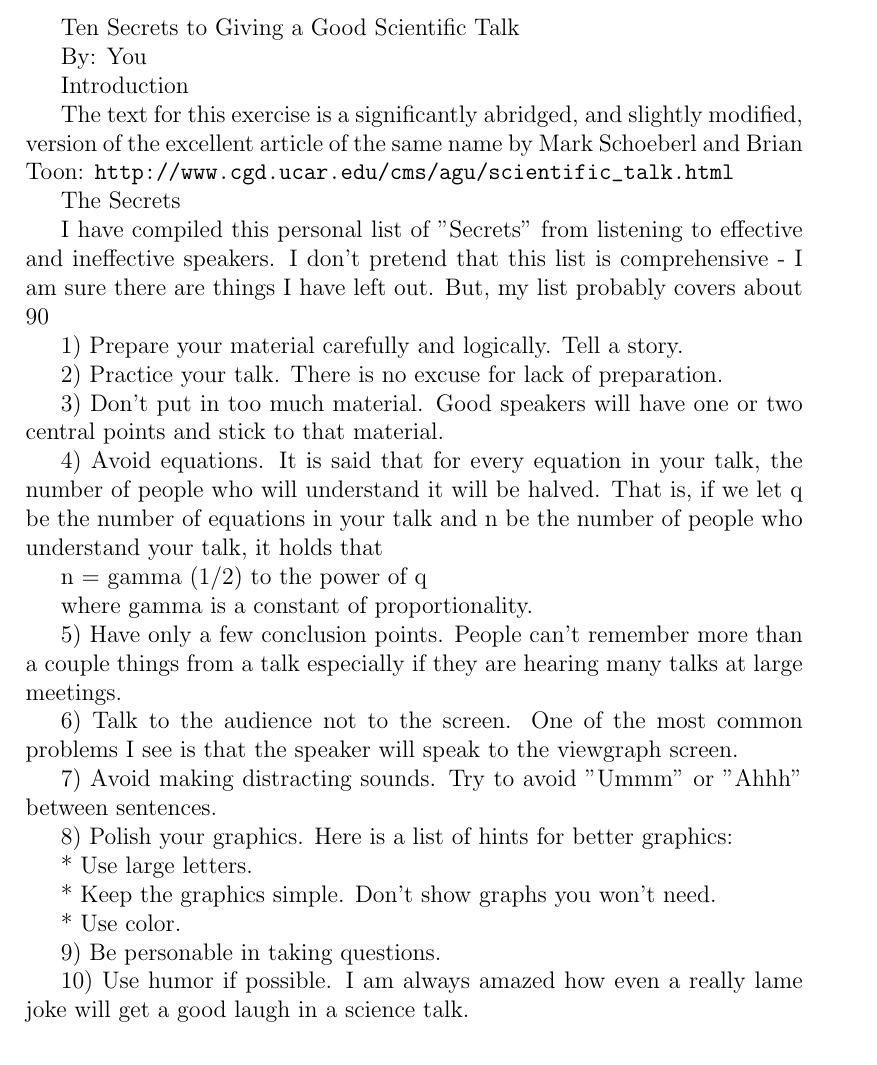
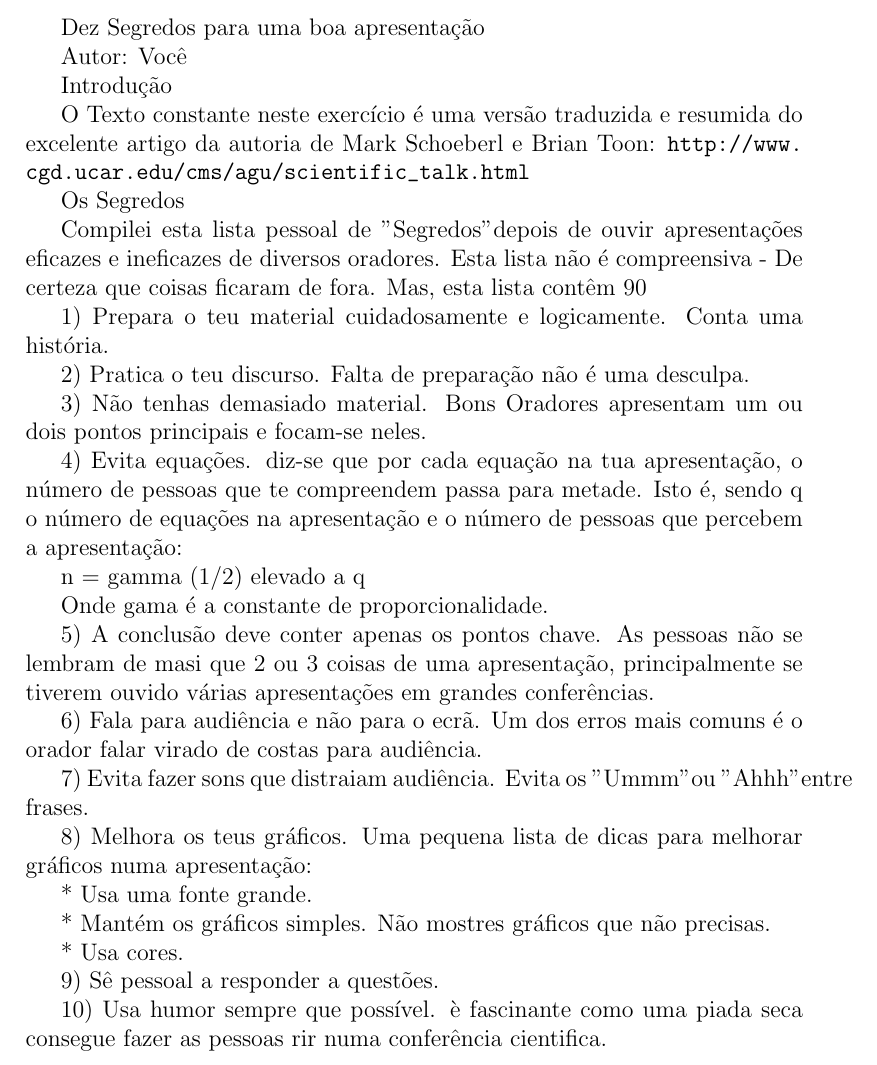
Before and after one commit to jdleesmiller/latex-course, a LaTeX problem sheet (pt-br/recap-exercise.tex): part of the page, cut at the place of the change. The pictures show the PDF file pt-br/recap-exercise.pdf that the author committed with the source; the source files are stored in an older character set and shown here as Unicode.

Commit message:
Tradução para Portugues

```diff
--- a/pt-br/recap-exercise.tex
+++ b/pt-br/recap-exercise.tex
@@ -3,47 +5,47 @@
 \usepackage{url}
 
 \begin{document}
-Ten Secrets to Giving a Good Scientific Talk
+Dez Segredos Para uma Boa Apresentação
 
-By: You
+Autor: Você
 
-Introduction
+Introdução
 
-The text for this exercise is a significantly abridged, and slightly modified, version of the excellent article of the same name by Mark Schoeberl and Brian Toon:
+O Texto constante neste exercício é uma versão traduzida e resumida do excelente artigo da autoria de Mark Schoeberl e Brian Toon:
 \url{http://www.cgd.ucar.edu/cms/agu/scientific_talk.html}
 
-The Secrets
+Os Segredos
 
-I have compiled this personal list of "Secrets" from listening to effective and ineffective speakers. I don't pretend that this list is comprehensive - I am sure there are things I have left out. But, my list probably covers about 90% of what you need to know and do.
+Compilei esta lista pessoal de "Segredos" depois de ouvir apresentações eficazes e ineficazes de diversos oradores. Esta lista não é compreensiva - De certeza que coisas ficaram de fora. Mas, esta lista contêm 90% do que tu deves saber e deves fazer.
 
-1) Prepare your material carefully and logically. Tell a story.
+1) Prepara o teu material cuidadosamente e logicamente. Conta uma história.
 
-2) Practice your talk. There is no excuse for lack of preparation.
+2) Pratica o teu discurso. Falta de preparação não é uma desculpa.
 
-3) Don't put in too much material. Good speakers will have one or two central points and stick to that material.
+3) Não tenhas demasiado material. Bons Oradores apresentam um ou dois pontos principais e focam-se neles.
 
-4) Avoid equations. It is said that for every equation in your talk, the number of people who will understand it will be halved. That is, if we let q be the number of equations in your talk and n be the number of people who understand your talk, it holds that
+4) Evita equações. diz-se que por cada equação na tua apresentação, o número de pessoas que te compreendem passa para metade. Isto é, sendo q o número de equações na apresentação e o número de pessoas que percebem a apresentação:
 
-n = gamma (1/2) to the power of q
+n = gamma (1/2) elevado a q
 
-where gamma is a constant of proportionality.
+Onde gama é a constante de proporcionalidade.
 
-5) Have only a few conclusion points. People can't remember more than a couple things from a talk especially if they are hearing many talks at large meetings.
+5) A conclusão deve conter apenas os pontos chave. As pessoas não se lembram de mais que 2 ou 3 coisas de uma apresentação, principalmente se tiverem ouvido várias apresentações em grandes conferências.
 
-6) Talk to the audience not to the screen. One of the most common problems I see is that the speaker will speak to the viewgraph screen.
+6) Fala para audiência e não para o ecrã. Um dos erros mais comuns é o orador falar virado de costas para audiência.
 
-7) Avoid making distracting sounds. Try to avoid "Ummm" or "Ahhh" between sentences.
+7) Evita fazer sons que distraiam audiência. Evita os "Ummm" ou "Ahhh" entre frases.
 
-8) Polish your graphics. Here is a list of hints for better graphics:
+8) Melhora os teus gráficos. Uma pequena lista de dicas para melhorar gráficos numa apresentação:
 
-* Use large letters.
+* Usa uma fonte grande.
 
-* Keep the graphics simple. Don't show graphs you won't need.
+* Mantém os gráficos simples. Não mostres gráficos que não precisas.
 
-* Use color.
+* Usa cores.
 
-9) Be personable in taking questions.
+9) Sê pessoal a responder a questões.
 
-10) Use humor if possible. I am always amazed how even a really lame joke will get a good laugh in a science talk.
+10) Usa humor sempre que possível. è fascinante como uma piada seca consegue fazer as pessoas rir numa conferência cientifica.
 
 \end{document}
```
Also changed, not shown: pt-br/recap-exercise.pdf, pt-br/recap-exercise.tex (2 more changed lines).
